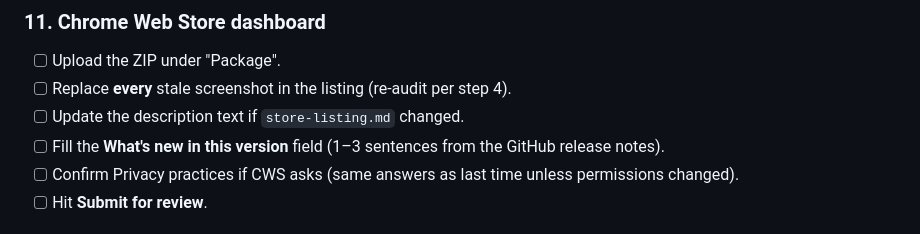
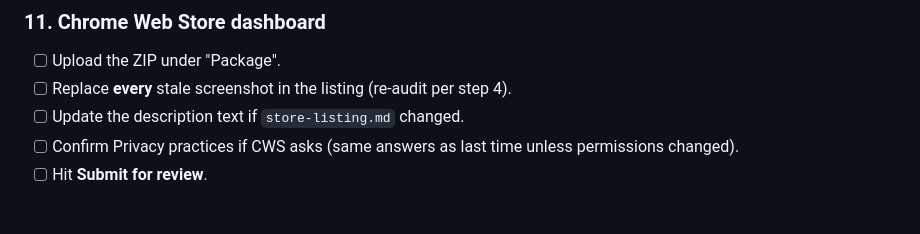
Before and after one commit to 1gory/youtube-milliseconds-extension, a Markdown page: RELEASE.md, the part around the change. Rendered like a GitHub page.

Commit message:
Drop the nonexistent "What's new" field from the release checklist
The Chrome Web Store dashboard has no such field; step 11 sent the releaser looking for it.

```diff
--- a/RELEASE.md
+++ b/RELEASE.md
@@ -142,8 +142,6 @@ unzip -l youtube-milliseconds-v${VERSION}.zip
 - [ ] Upload the ZIP under "Package".
 - [ ] Replace **every** stale screenshot in the listing (re-audit per step 4).
 - [ ] Update the description text if `store-listing.md` changed.
-- [ ] Fill the **What's new in this version** field (1–3 sentences from the
-      GitHub release notes).
 - [ ] Confirm Privacy practices if CWS asks (same answers as last time unless
       permissions changed).
 - [ ] Hit **Submit for review**.
```
